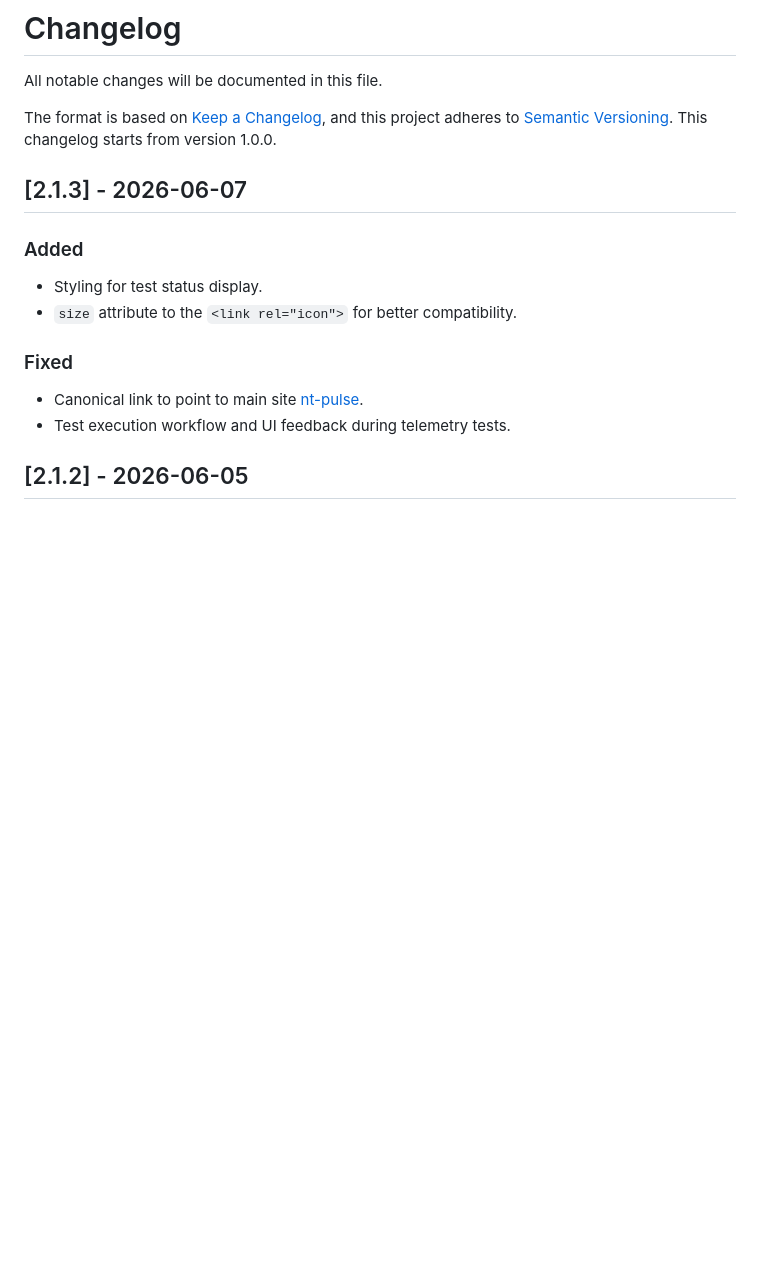
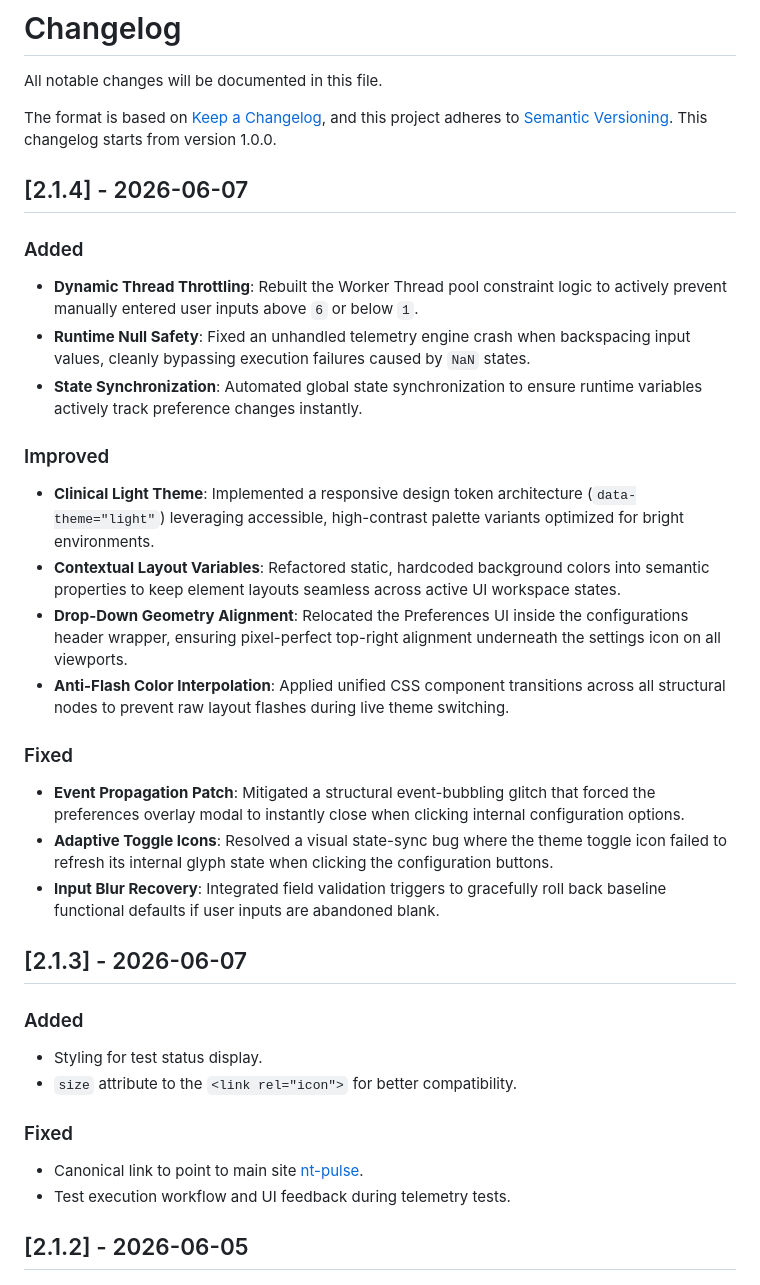
Before and after one commit to Forgata/nt-pulse, a Markdown page: CHANGELOG.md, the part around the change. Drawn GitHub-style; blank space fills up the shorter version.

Commit message:
feat: update changelog for version 2.1.4 with new features, improvements, and fixes

```diff
--- a/CHANGELOG.md
+++ b/CHANGELOG.md
@@ -3,6 +3,27 @@
 All notable changes will be documented in this file.
 
 The format is based on [Keep a Changelog](https://keepachangelog.com/en/1.0.0/), and this project adheres to [Semantic Versioning](https://semver.org/spec/v2.0.0.html). This changelog starts from version 1.0.0.
+
+## [2.1.4] - 2026-06-07
+
+### Added
+
+- **Dynamic Thread Throttling**: Rebuilt the Worker Thread pool constraint logic to actively prevent manually entered user inputs above `6` or below `1`.
+- **Runtime Null Safety**: Fixed an unhandled telemetry engine crash when backspacing input values, cleanly bypassing execution failures caused by `NaN` states.
+- **State Synchronization**: Automated global state synchronization to ensure runtime variables actively track preference changes instantly.
+
+### Improved
+
+- **Clinical Light Theme**: Implemented a responsive design token architecture (`data-theme="light"`) leveraging accessible, high-contrast palette variants optimized for bright environments.
+- **Contextual Layout Variables**: Refactored static, hardcoded background colors into semantic properties to keep element layouts seamless across active UI workspace states.
+- **Drop-Down Geometry Alignment**: Relocated the Preferences UI inside the configurations header wrapper, ensuring pixel-perfect top-right alignment underneath the settings icon on all viewports.
+- **Anti-Flash Color Interpolation**: Applied unified CSS component transitions across all structural nodes to prevent raw layout flashes during live theme switching.
+
+### Fixed
+
+- **Event Propagation Patch**: Mitigated a structural event-bubbling glitch that forced the preferences overlay modal to instantly close when clicking internal configuration options.
+- **Adaptive Toggle Icons**: Resolved a visual state-sync bug where the theme toggle icon failed to refresh its internal glyph state when clicking the configuration buttons.
+- **Input Blur Recovery**: Integrated field validation triggers to gracefully roll back baseline functional defaults if user inputs are abandoned blank.
 
 ## [2.1.3] - 2026-06-07
 
```
